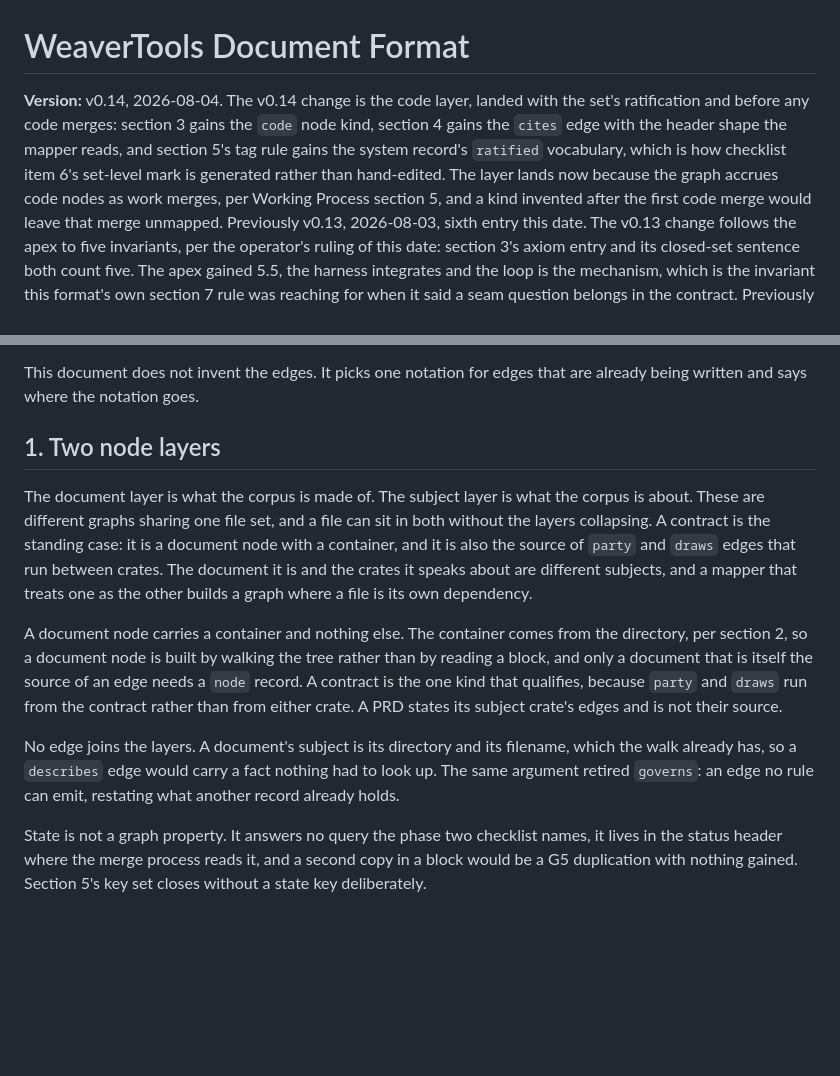
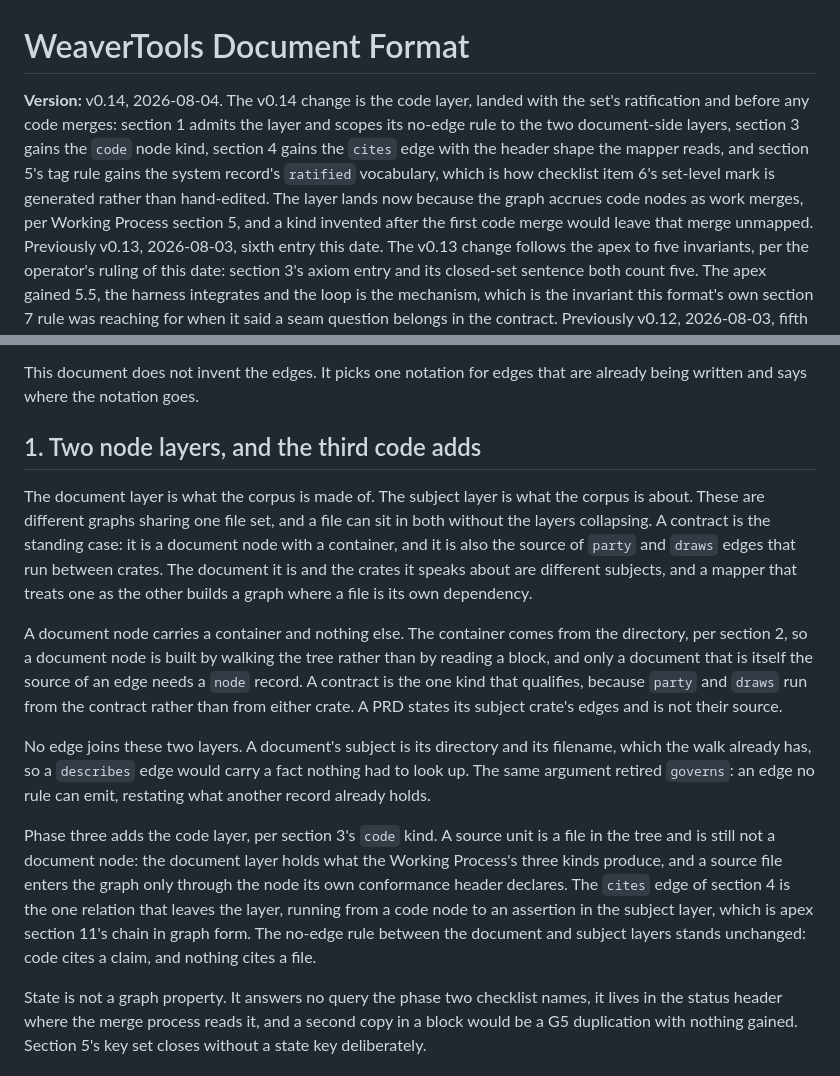
Before and after one commit to toddwbucy/WeaverTools, a Markdown page: process/WeaverTools-Document-Format.md, 2 parts joined by grey strips. Rendered like a GitHub page; blank space fills up the shorter version.

Commit message:
The review's two findings land: section 1 admits the code layer
Section 1 declared two layers and an unscoped no-edge rule, which the cites
edge contradicted. It now names the third layer code adds, scopes the no-edge
rule to the two document-side layers, and states the one relation that leaves
the code layer. The tag-rule sentence gains its comma, and the v0.14 banner is
rewritten from the diff.

Co-Authored-By: Claude Fable 5 <noreply@anthropic.com>

```diff
--- a/process/WeaverTools-Document-Format.md
+++ b/process/WeaverTools-Document-Format.md
@@ -1,11 +1,13 @@
 # WeaverTools Document Format
 
 **Version:** v0.14, 2026-08-04. The v0.14 change is the code layer, landed with the
-set's ratification and before any code merges: section 3 gains the `code` node kind,
-section 4 gains the `cites` edge with the header shape the mapper reads, and section
-5's tag rule gains the system record's `ratified` vocabulary, which is how checklist
-item 6's set-level mark is generated rather than hand-edited. The layer lands now
-because the graph accrues code nodes as work merges, per Working Process section 5,
+set's ratification and before any code merges: section 1 admits the layer and scopes
+its no-edge rule to the two document-side layers, section 3 gains the `code` node
+kind, section 4 gains the `cites` edge with the header shape the mapper reads, and
+section 5's tag rule gains the system record's `ratified` vocabulary, which is how
+checklist item 6's set-level mark is generated rather than hand-edited. The layer
+lands now because the graph accrues code nodes as work merges, per Working Process
+section 5,
 and a kind invented after the first code merge would leave that merge unmapped.
 Previously v0.13, 2026-08-03, sixth entry this date. The v0.13 change follows the
 apex to five invariants, per the operator's ruling of this date: section 3's axiom entry
@@ -92,7 +94,7 @@ still not a form a mapper can read.
 This document does not invent the edges. It picks one notation for edges that are
 already being written and says where the notation goes.
 
-## 1. Two node layers
+## 1. Two node layers, and the third code adds
 
 The document layer is what the corpus is made of. The subject layer is what the corpus
 is about. These are different graphs sharing one file set, and a file can sit in both
@@ -109,10 +111,19 @@ by reading a block, and only a document that is itself the source of an edge nee
 run from the contract rather than from either crate. A PRD states its subject crate's
 edges and is not their source.
 
-No edge joins the layers. A document's subject is its directory and its filename,
-which the walk already has, so a `describes` edge would carry a fact nothing had to
-look up. The same argument retired `governs`: an edge no rule can emit, restating
-what another record already holds.
+No edge joins these two layers. A document's subject is its directory and its
+filename, which the walk already has, so a `describes` edge would carry a fact
+nothing had to look up. The same argument retired `governs`: an edge no rule can
+emit, restating what another record already holds.
+
+Phase three adds the code layer, per section 3's `code` kind. A source unit is a
+file in the tree and is still not a document node: the document layer holds what the
+Working Process's three kinds produce, and a source file enters the graph only
+through the node its own conformance header declares. The `cites` edge of section 4
+is the one relation that leaves the layer, running from a code node to an assertion
+in the subject layer, which is apex section 11's chain in graph form. The no-edge
+rule between the document and subject layers stands unchanged: code cites a claim,
+and nothing cites a file.
 
 State is not a graph property. It answers no query the phase two checklist names, it
 lives in the status header where the merge process reads it, and a second copy in a
```
Also changed, not shown: other parts of process/WeaverTools-Document-Format.md (+1 -1 lines).
